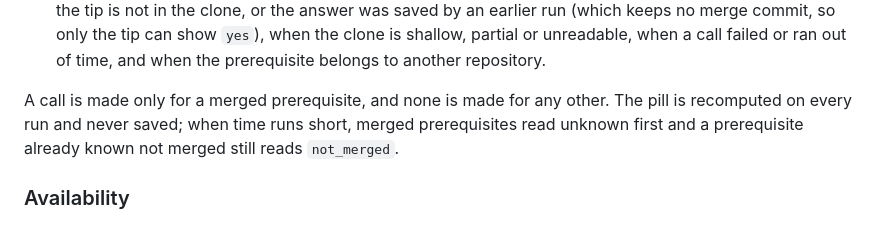
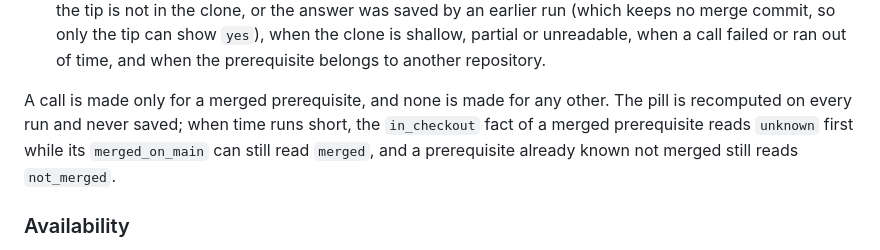
Before and after one commit to d10-analytics/Nyx, a Markdown page: docs/running-nyx.md, the part around the change. Rendered like a GitHub page.

Commit message:
Docs: State the pull-request containment rule and the deadline effect on the prerequisite facts

```diff
--- a/docs/running-nyx.md
+++ b/docs/running-nyx.md
@@ -736,9 +736,10 @@ wording. The five states, in the order they are decided:
   belongs to another repository.
 
 A call is made only for a merged prerequisite, and none is made for any other.
-The pill is recomputed on every run and never saved; when time runs short, merged
-prerequisites read unknown first and a prerequisite already known not merged
-still reads `not_merged`.
+The pill is recomputed on every run and never saved; when time runs short, the
+`in_checkout` fact of a merged prerequisite reads `unknown` first while its
+`merged_on_main` can still read `merged`, and a prerequisite already known not
+merged still reads `not_merged`.
 
 ### Availability
 
```
Also changed, not shown: 1 other file.
